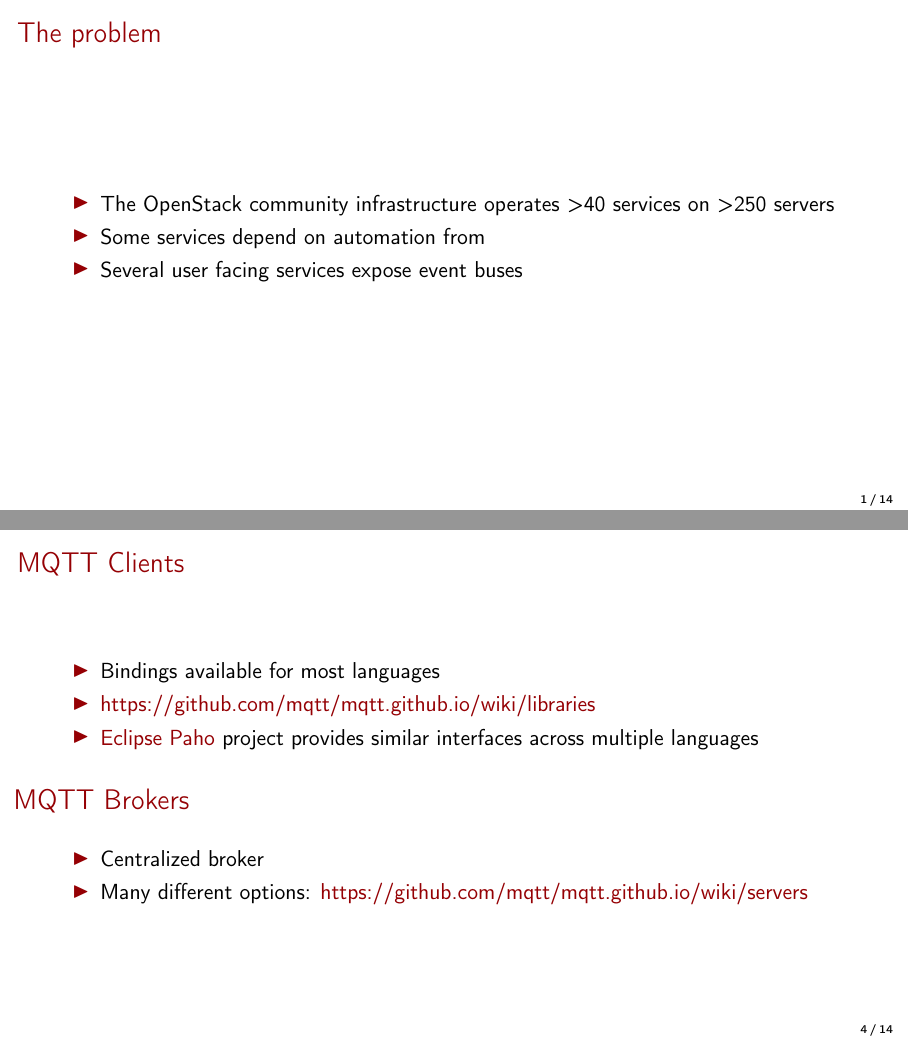
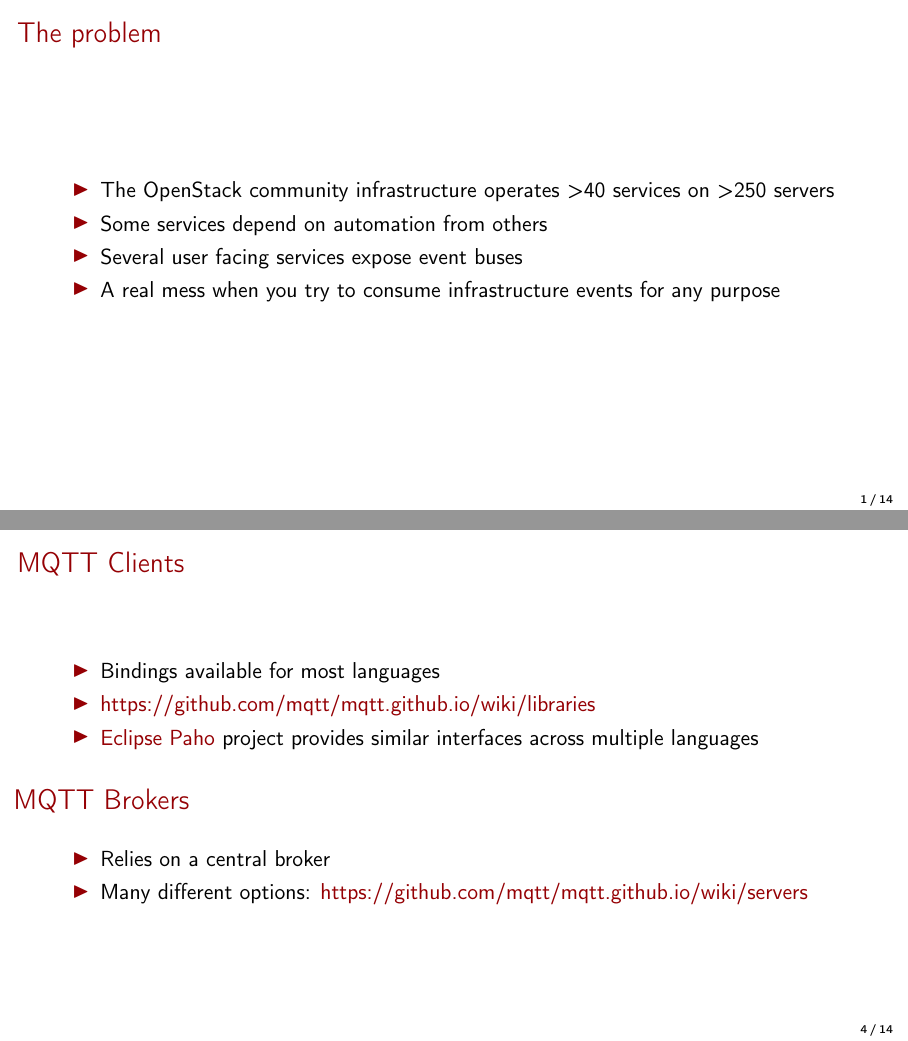
Before and after one commit to mtreinish/firehose, LaTeX slides (firehose.tex): pages 2 and 5 of 15, joined at a grey line. Compiled offline with pdfLaTeX.

Commit message:
A bit more slide maint

```diff
--- a/firehose.tex
+++ b/firehose.tex
@@ -111,8 +111,9 @@
     \frametitle{The problem}
     \begin{itemize}
         \item The OpenStack community infrastructure operates >40 services on >250 servers
-        \item Some services depend on automation from
+        \item Some services depend on automation from others
         \item Several user facing services expose event buses
+        \item A real mess when you try to consume infrastructure events for any purpose
     \end{itemize}
 \end{frame}
 
@@ -160,7 +161,7 @@
         \usebeamerfont{normal text}\usebeamercolor[fg]{normal text}
 
     \begin{itemize}
-        \item Centralized broker
+        \item Relies on a central broker
         \item Many different options: \href{https://github.com/mqtt/mqtt.github.io/wiki/servers}{https://github.com/mqtt/mqtt.github.io/wiki/servers}
      \end{itemize}
 \end{frame}
```
Also changed, not shown: firehose.pdf, firehose.tex (2 more changed lines).
